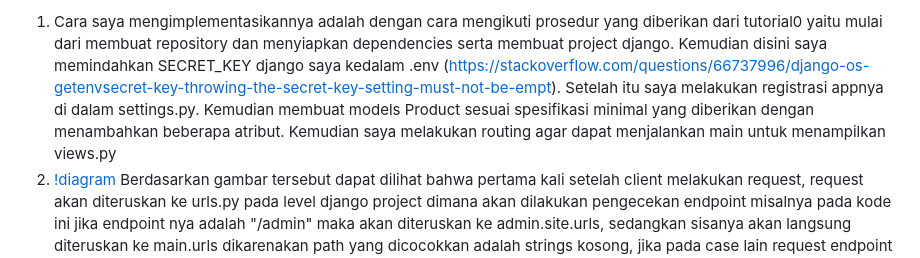
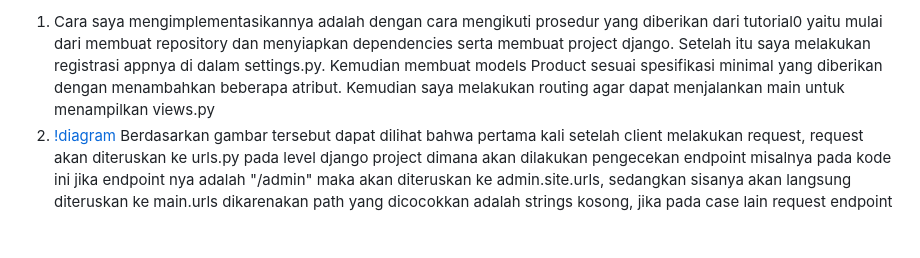
Before and after one commit to Jaysenlestari/football-shop, a Markdown page: README.md, the part around the change. Rendered like a GitHub page; blank space fills up the shorter version.

Commit message:
Fix secret key

```diff
--- a/README.md
+++ b/README.md
@@ -1,4 +1,4 @@
-1. Cara saya mengimplementasikannya adalah dengan cara mengikuti prosedur yang diberikan dari tutorial0 yaitu mulai dari membuat repository dan menyiapkan dependencies serta membuat project django. Kemudian disini saya memindahkan SECRET_KEY django saya kedalam .env (https://stackoverflow.com/questions/66737996/django-os-getenvsecret-key-throwing-the-secret-key-setting-must-not-be-empt). Setelah itu saya melakukan registrasi appnya di dalam settings.py. Kemudian membuat models Product sesuai spesifikasi minimal yang diberikan dengan menambahkan beberapa atribut. Kemudian saya melakukan routing agar dapat menjalankan main untuk menampilkan views.py
+1. Cara saya mengimplementasikannya adalah dengan cara mengikuti prosedur yang diberikan dari tutorial0 yaitu mulai dari membuat repository dan menyiapkan dependencies serta membuat project django. Setelah itu saya melakukan registrasi appnya di dalam settings.py. Kemudian membuat models Product sesuai spesifikasi minimal yang diberikan dengan menambahkan beberapa atribut. Kemudian saya melakukan routing agar dapat menjalankan main untuk menampilkan views.py
 2. [!diagram](assets/flow.png)
 Berdasarkan gambar tersebut dapat dilihat bahwa pertama kali setelah client melakukan request, request akan diteruskan ke urls.py pada level django project dimana akan dilakukan pengecekan endpoint misalnya pada kode ini jika endpoint nya adalah "/admin" maka akan diteruskan ke admin.site.urls, sedangkan sisanya akan langsung diteruskan ke main.urls dikarenakan path yang dicocokkan adalah strings kosong, jika pada case lain request endpoint dari client tidak match dengan urls.py maka aplikasi akan melempar 404 error not found. Jika berhasil ditemukan endpoint yang cocok, maka request selanjutnya akan masuk ke app level URLconf, misal ketika kita melakukan request ke http://IP:Port/ maka selanjutnya akan diteruskan ke main/urls.py, kemudian jika tidak ada endpoint yang match maka aplikasi akan kembali melempar respone 404 error not found, jika ditemukan maka apps akan meneruskan ke views.py dan views.py dapat memanggil models.py jika dibutuhkan untuk mengambil data atau memproses data dari database setelah itu maka akan kembali ke views.py dimana selanjutnya jika aplikasi akan melakukan return response berupa html maka views akan me-render templates terlebih dahulu, sebelum mengembalikan response kepada client. Dalam kode tugas ini adalah menampilkan data nama, npm, dan kelas.
 3. settings.py adalah file konfigurasi utama dari sebuah proyek Django. Semua pengaturan yang mengendalikan jalannya aplikasi Django berada di file ini. settings.py berguna untuk menentukan struktur dasar proyek (BASE_DIR), mengatur mode deployment/production (DEBUG), mengatur akses host/domain (ALLOWED_HOST), mendaftarkan aplikasi (INSTALLED_APPS), konfigurasi database (DATABASES), dll (https://www.geeksforgeeks.org/python/django-settings-file-step-by-step-explanation/)
```
